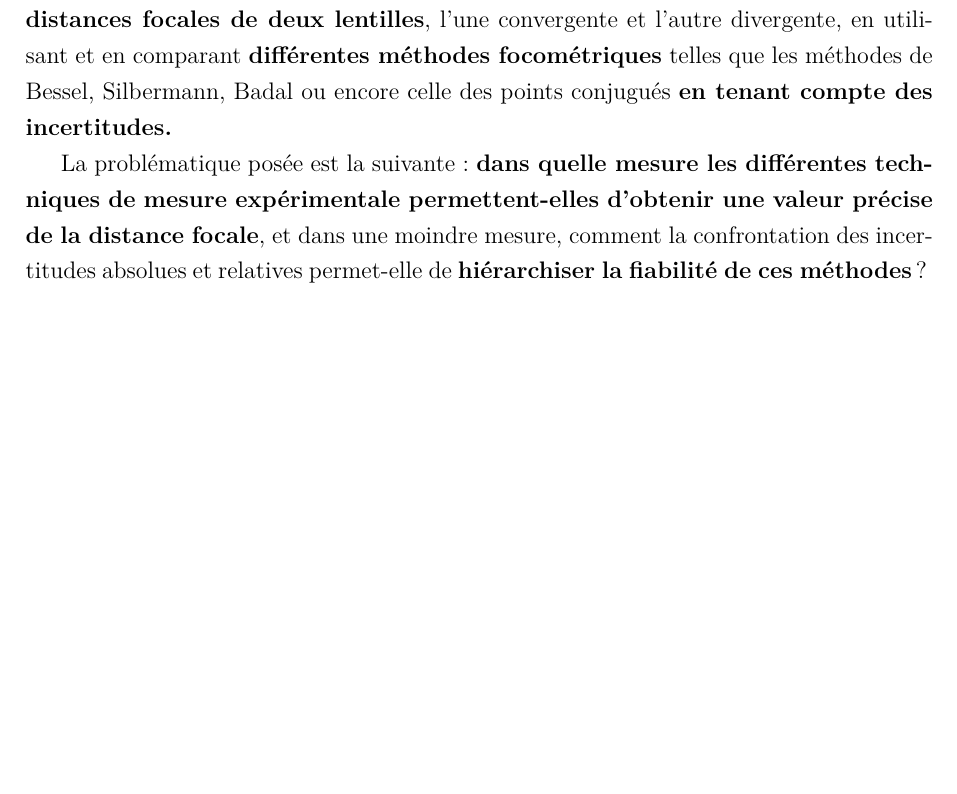
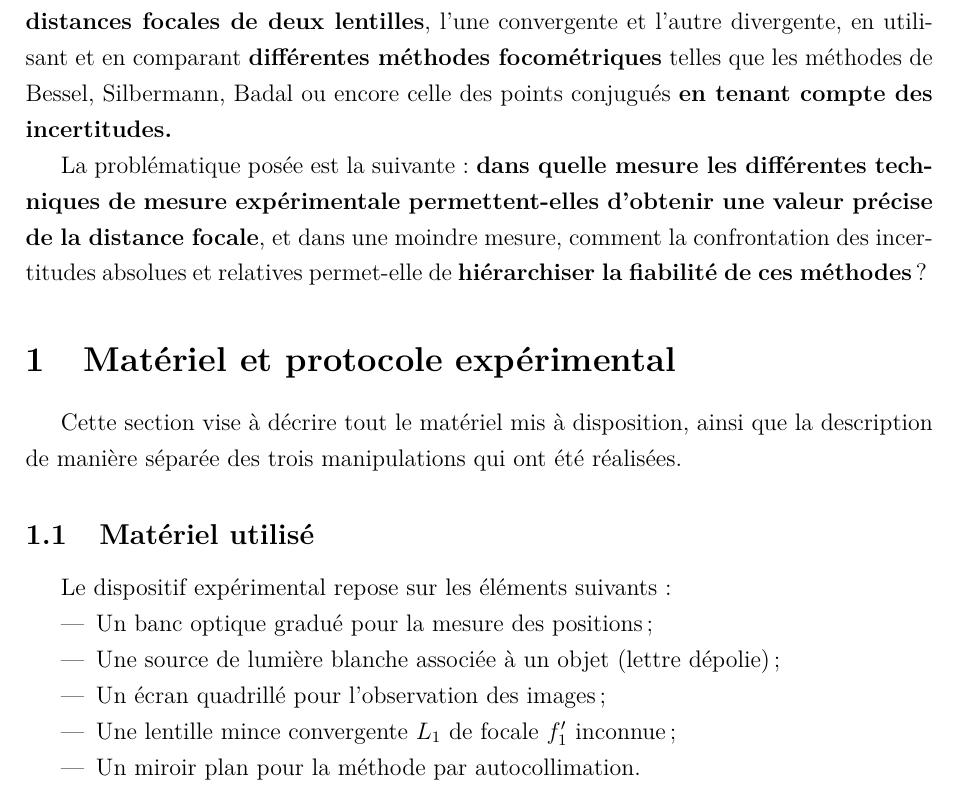
Before and after one commit to loperamidetv/cr-tp-focometrie, a LaTeX document (main.tex, which reads sections/materiel_protocole.tex): part of page 3 of 3, cut so that both start at the same text, the shorter picture padded with empty space. Compiled offline with pdfLaTeX.

Commit message:
materiel utilisé done

```diff
--- a/main.tex
+++ b/main.tex
@@ -14,5 +14,8 @@
 \section*{Introduction}
 \input{sections/introduction.tex}
 
+\section{Matériel et protocole expérimental}
+\input{sections/materiel_protocole.tex}
+
 
 \end{document}
--- /dev/null
+++ b/sections/materiel_protocole.tex
@@ -0,0 +1,13 @@
+Cette section vise à décrire tout le matériel mis à disposition,
+ainsi que la description de manière séparée
+des trois manipulations qui ont été réalisées.
+
+\subsection{Matériel utilisé}
+Le dispositif expérimental repose sur les éléments suivants :
+\begin{itemize}
+    \item Un banc optique gradué pour la mesure des positions ;
+    \item Une source de lumière blanche associée à un objet (lettre dépolie) ;
+    \item Un écran quadrillé pour l'observation des images ;
+    \item Une lentille mince convergente $L_1$ de focale $f'_1$ inconnue ;
+    \item Un miroir plan pour la méthode par autocollimation.
+\end{itemize}
```
